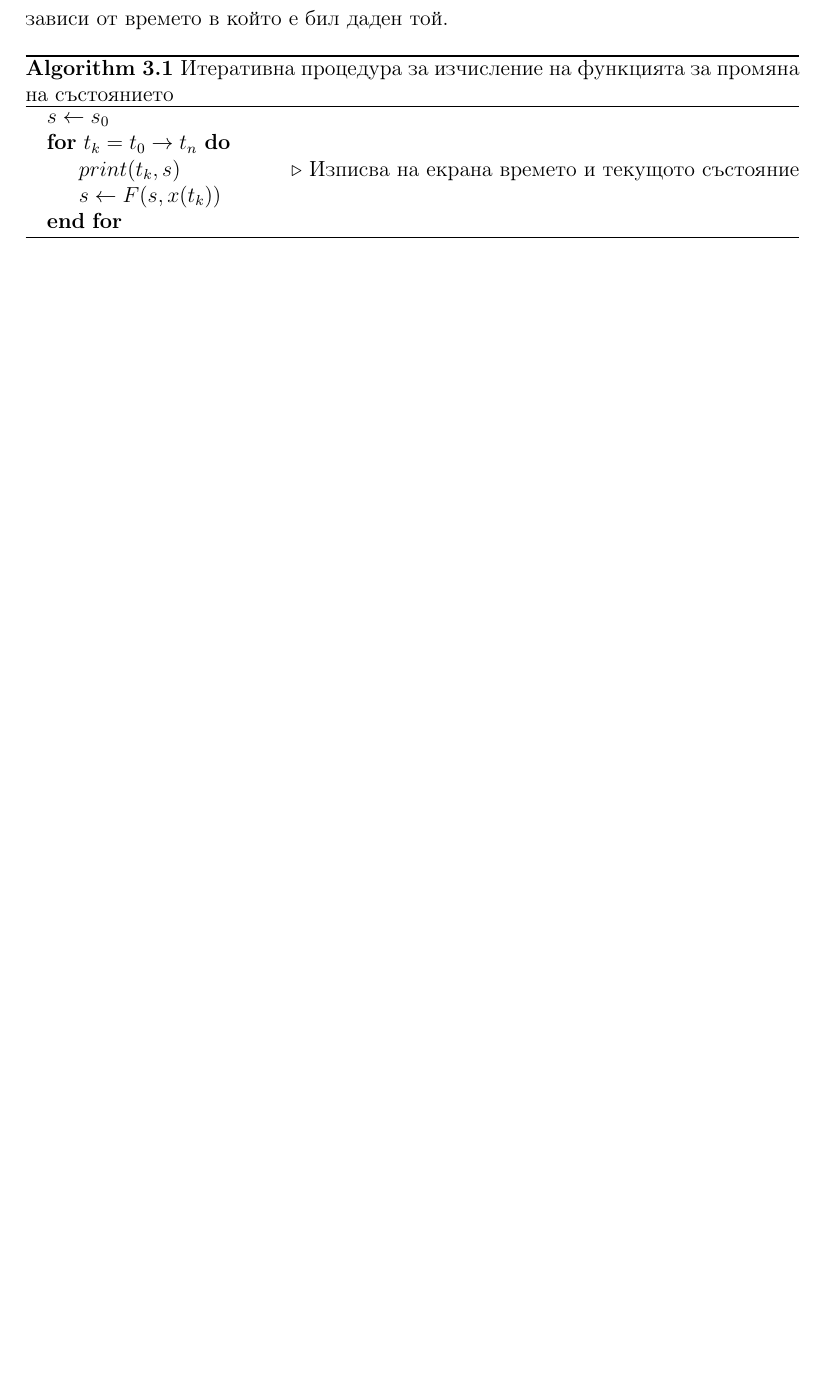
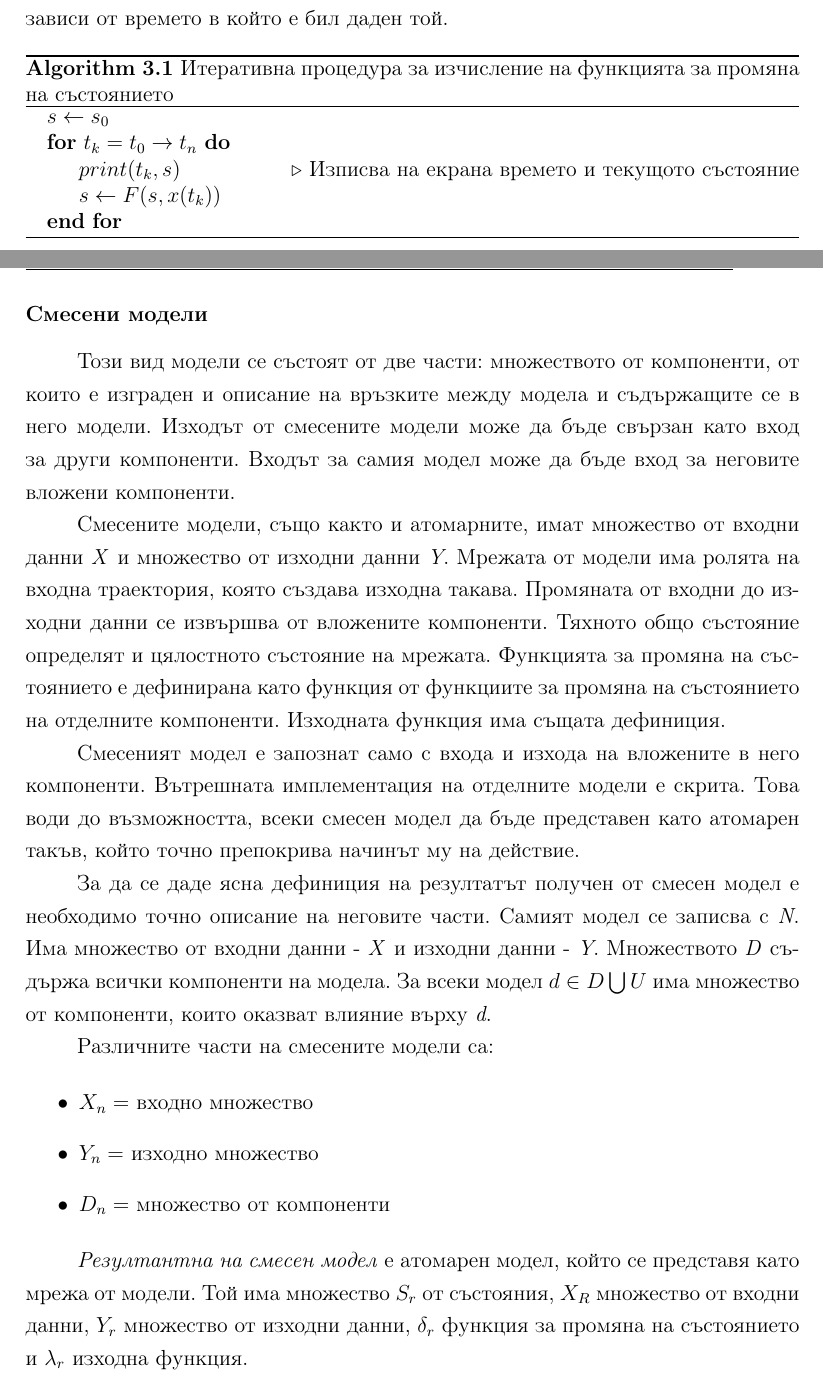
Before and after one commit to Libardo1/thesis, a LaTeX book (documentation/main.tex, which reads documentation/source/explanation/building-the-system.tex): part of page 30 of 40 before the commit and two parts of pages 30 and 31 of 42 after it, the two joined at a grey line, cut so that both start at the same text, the shorter picture padded with empty space. Compiled offline with pdfLaTeX.

Commit message:
Added more architecture description

```diff
--- a/documentation/source/explanation/building-the-system.tex
+++ b/documentation/source/explanation/building-the-system.tex
@@ -223,4 +223,36 @@
 				\end{algorithmic}
 			\end{algorithm}
 
-\section{Програмиране}
+		\subsubsection{Смесени модели}
+
+		Този вид модели се състоят от две части: множеството от компоненти, от които е изграден и описание
+		на връзките между модела и съдържащите се в него модели. Изходът от смесените модели
+		може да бъде свързан като вход за други компоненти. Входът за самия модел може да бъде вход за
+		неговите вложени компоненти.
+
+		Смесените модели, също както и атомарните, имат множество от входни данни \emph{X} и множество
+		от изходни данни \emph{Y}. Мрежата от модели има ролята на входна траектория, която създава изходна такава.
+		Промяната от входни до изходни данни се извършва от вложените компоненти. Тяхното общо състояние определят
+		и цялостното състояние на мрежата. Функцията за промяна на състоянието е дефинирана като функция от
+		функциите за промяна на състоянието на отделните компоненти. Изходната функция има същата дефиниция.
+
+		Смесеният модел е запознат само с входа и изхода на вложените в него компоненти. Вътрешната имплементация
+		на отделните модели е скрита. Това води до възможността, всеки смесен модел да бъде представен като атомарен
+		такъв, който точно препокрива начинът му на действие.
+
+		За да се даде ясна дефиниция на резултатът получен от смесен модел е необходимо точно описание
+		на неговите части. Самият модел се записва с \emph{N}. Има множество от
+		входни данни - \emph{X} и изходни данни - \emph{Y}. Множеството \emph{D} съдържа всички компоненти на модела.
+		За всеки модел $d \in D \bigcup {U}$ има множество от компоненти, които оказват влияние върху \emph{d}.
+
+		Различните части на смесените модели са:
+
+		\begin{itemize}
+			\item $X_n = $ входно множество
+			\item $Y_n = $ изходно множество
+			\item $D_n = $ множество от компоненти
+		\end{itemize}
+
+		\emph{Резултантна на смесен модел} е атомарен модел, който се представя като мрежа от модели.
+		Той има множество $S_r$ от състояния, $X_R$ множество от входни данни, $Y_r$ множество от изходни данни,
+		$\delta_r$ функция за промяна на състоянието и $\lambda_r$ изходна функция.
```
Also changed, not shown: documentation/source/conclusion.tex (+1 -0 lines), documentation/source/conclusion/further-development.tex (added, +1 -0 lines), documentation/main.pdf, documentation/source/explanation/building-the-system.tex (38 more changed lines).
